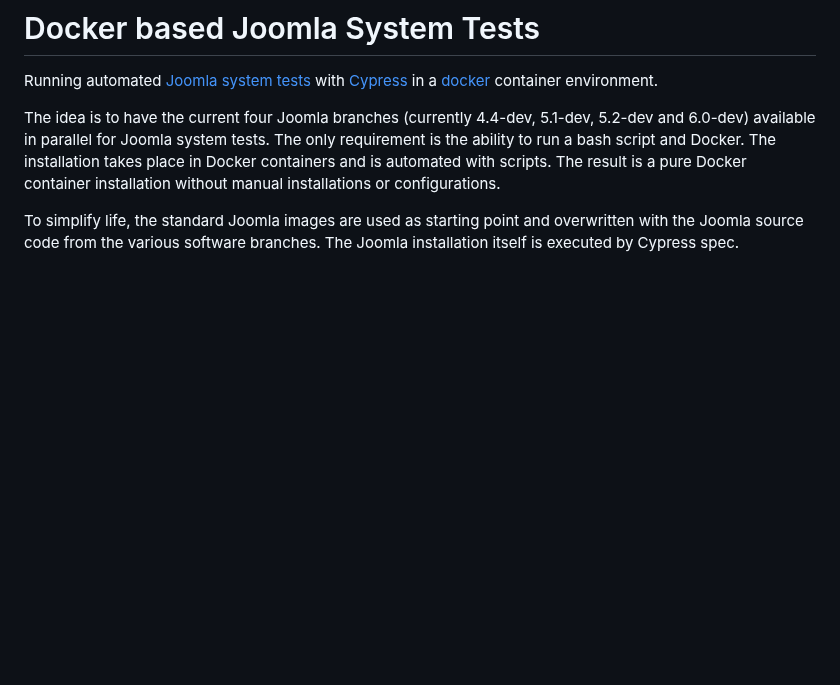
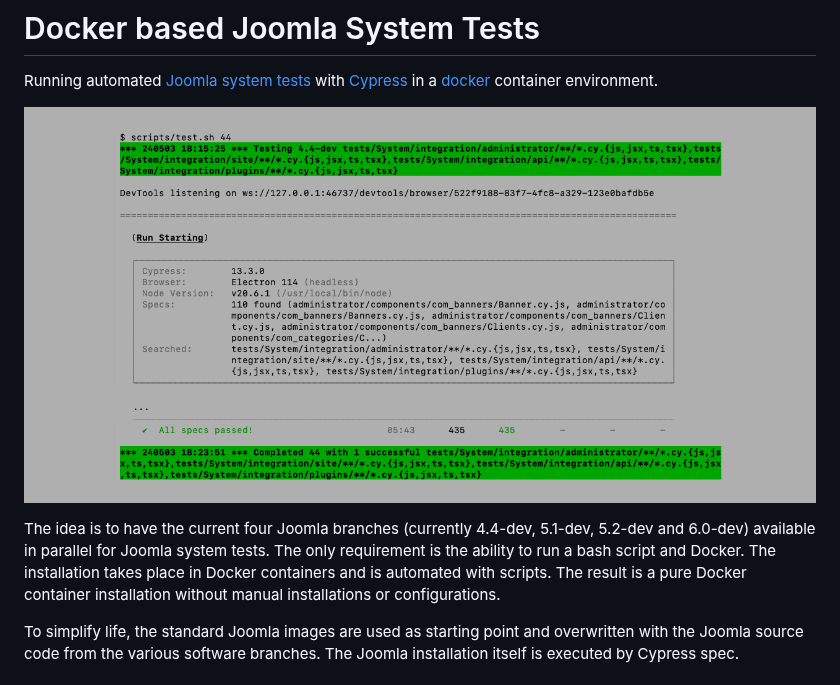
Before and after one commit to muhme/joomla-branches-tester, a Markdown page: README.md, the part around the change. Rendered like a GitHub page; pictures changed too: screen-shot.png (added); blank space fills up the shorter version.

Commit message:
added screen-shot

```diff
--- a/README.md
+++ b/README.md
@@ -1,6 +1,8 @@
 # Docker based Joomla System Tests
 
 Running automated [Joomla system tests](https://github.com/joomla/joomla-cms/tree/4.4-dev/tests/System) with [Cypress](https://www.cypress.io/) in a [docker](https://www.docker.com/) container environment.
+
+![scrupts/test.sh running screen shot](screen-shot.png)
 
 The idea is to have the current four Joomla branches (currently 4.4-dev, 5.1-dev, 5.2-dev and 6.0-dev)
 available in parallel for Joomla system tests. The only requirement is the ability to run a bash script and Docker.
```
